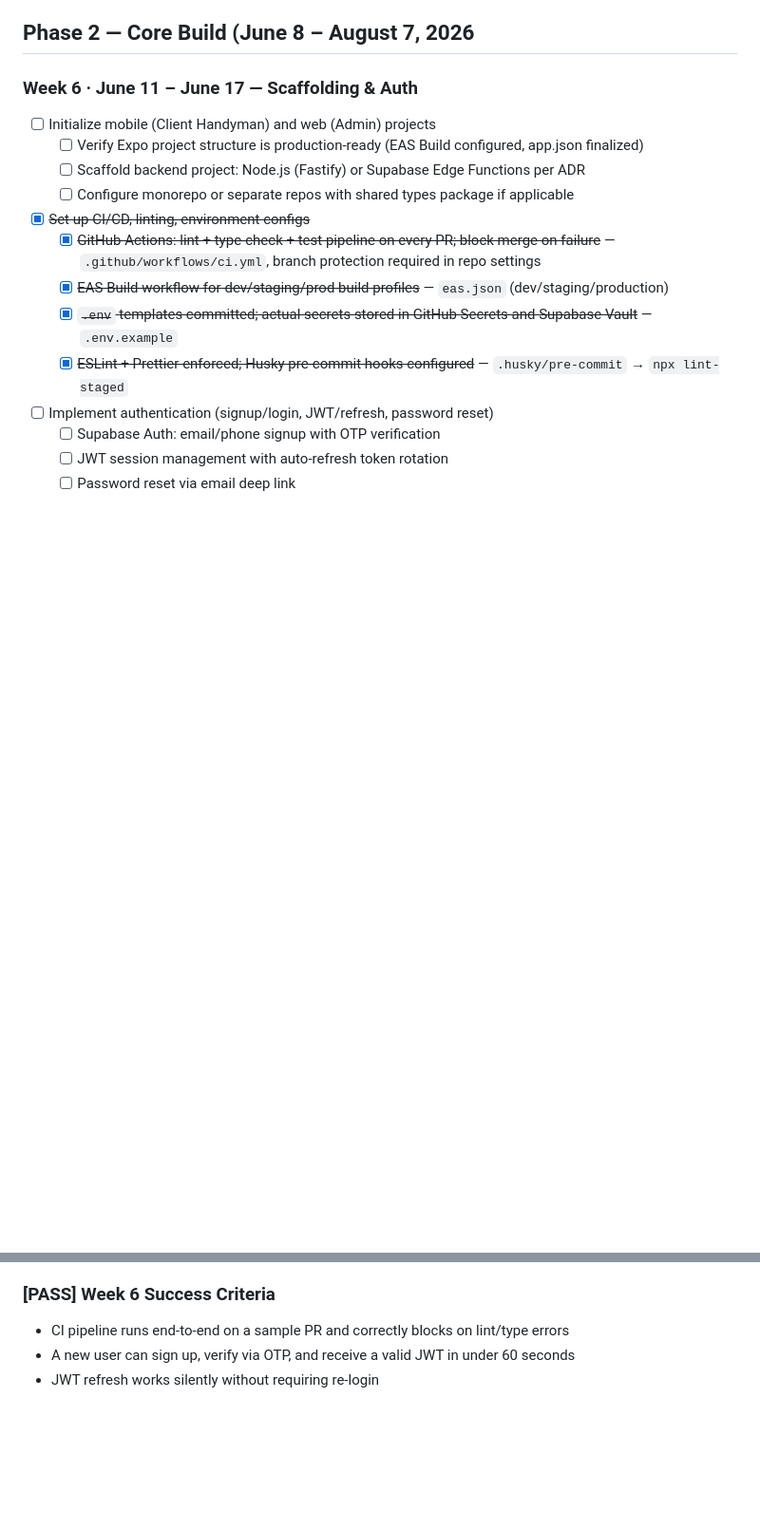
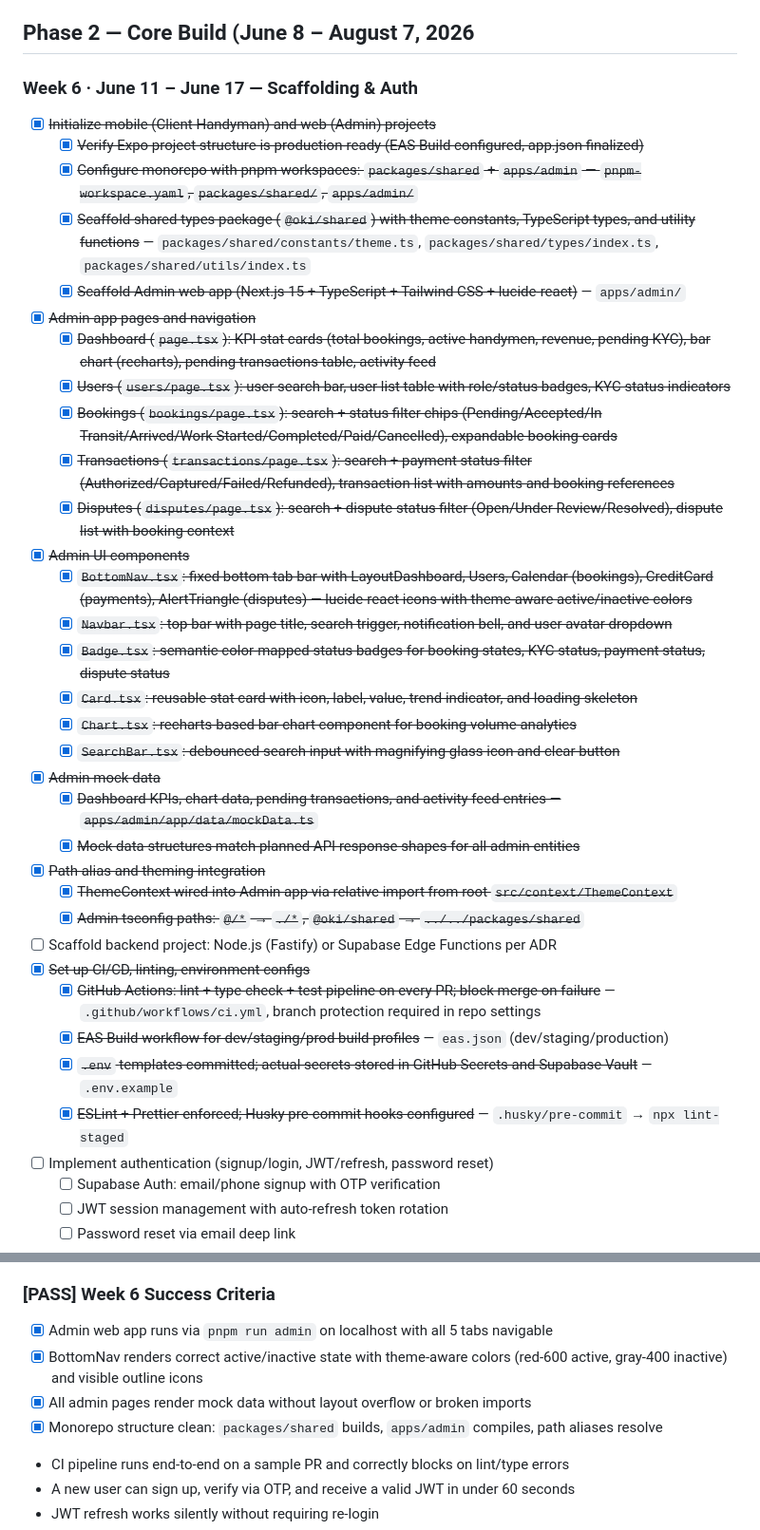
Before and after one commit to okiventures/oki-app, a Markdown page: Implementation_Checklist_by_Weeks.md, 2 parts joined by grey strips. Shown at 95% size. Rendered like a GitHub page; blank space fills up the shorter version.

Commit message:
docs: fill week 6 implementation checklist with admin scaffolding work

```diff
--- a/Implementation_Checklist_by_Weeks.md
+++ b/Implementation_Checklist_by_Weeks.md
@@ -202,10 +202,31 @@
 
 ### **Week 6 · June 11 – June 17 — Scaffolding & Auth**
 
-- [ ] Initialize mobile (Client Handyman) and web (Admin) projects
-  - [ ] Verify Expo project structure is production-ready (EAS Build configured, app.json finalized)
-  - [ ] Scaffold backend project: Node.js (Fastify) or Supabase Edge Functions per ADR
-  - [ ] Configure monorepo or separate repos with shared types package if applicable
+- [x] ~~Initialize mobile (Client Handyman) and web (Admin) projects~~
+  - [x] ~~Verify Expo project structure is production-ready (EAS Build configured, app.json finalized)~~
+  - [x] ~~Configure monorepo with pnpm workspaces: `packages/shared` + `apps/admin` — `pnpm-workspace.yaml`, `packages/shared/`, `apps/admin/`~~
+  - [x] ~~Scaffold shared types package (`@oki/shared`) with theme constants, TypeScript types, and utility functions~~ — `packages/shared/constants/theme.ts`, `packages/shared/types/index.ts`, `packages/shared/utils/index.ts`
+  - [x] ~~Scaffold Admin web app (Next.js 15 + TypeScript + Tailwind CSS + lucide-react)~~ — `apps/admin/`
+- [x] ~~Admin app pages and navigation~~
+  - [x] ~~Dashboard (`page.tsx`): KPI stat cards (total bookings, active handymen, revenue, pending KYC), bar chart (recharts), pending transactions table, activity feed~~
+  - [x] ~~Users (`users/page.tsx`): user search bar, user list table with role/status badges, KYC status indicators~~
+  - [x] ~~Bookings (`bookings/page.tsx`): search + status filter chips (Pending/Accepted/In Transit/Arrived/Work Started/Completed/Paid/Cancelled), expandable booking cards~~
+  - [x] ~~Transactions (`transactions/page.tsx`): search + payment status filter (Authorized/Captured/Failed/Refunded), transaction list with amounts and booking references~~
+  - [x] ~~Disputes (`disputes/page.tsx`): search + dispute status filter (Open/Under Review/Resolved), dispute list with booking context~~
+- [x] ~~Admin UI components~~
+  - [x] ~~`BottomNav.tsx`: fixed bottom tab bar with LayoutDashboard, Users, Calendar (bookings), CreditCard (payments), AlertTriangle (disputes) — lucide-react icons with theme-aware active/inactive colors~~
+  - [x] ~~`Navbar.tsx`: top bar with page title, search trigger, notification bell, and user avatar dropdown~~
+  - [x] ~~`Badge.tsx`: semantic color-mapped status badges for booking states, KYC status, payment status, dispute status~~
+  - [x] ~~`Card.tsx`: reusable stat card with icon, label, value, trend indicator, and loading skeleton~~
+  - [x] ~~`Chart.tsx`: recharts-based bar chart component for booking volume analytics~~
+  - [x] ~~`SearchBar.tsx`: debounced search input with magnifying glass icon and clear button~~
+- [x] ~~Admin mock data~~
+  - [x] ~~Dashboard KPIs, chart data, pending transactions, and activity feed entries — `apps/admin/app/data/mockData.ts`~~
+  - [x] ~~Mock data structures match planned API response shapes for all admin entities~~
+- [x] ~~Path alias and theming integration~~
+  - [x] ~~ThemeContext wired into Admin app via relative import from root `src/context/ThemeContext`~~
+  - [x] ~~Admin tsconfig paths: `@/*` → `./*`, `@oki/shared` → `../../packages/shared`~~
+- [ ] Scaffold backend project: Node.js (Fastify) or Supabase Edge Functions per ADR
 - [x] ~~Set up CI/CD, linting, environment configs~~
   - [x] ~~GitHub Actions: lint + type-check + test pipeline on every PR; block merge on failure~~ — `.github/workflows/ci.yml`, branch protection required in repo settings
   - [x] ~~EAS Build workflow for dev/staging/prod build profiles~~ — `eas.json` (dev/staging/production)
@@ -223,6 +244,10 @@
 
 ### [PASS] Week 6 Success Criteria
 
+- [x] Admin web app runs via `pnpm run admin` on localhost with all 5 tabs navigable
+- [x] BottomNav renders correct active/inactive state with theme-aware colors (red-600 active, gray-400 inactive) and visible outline icons
+- [x] All admin pages render mock data without layout overflow or broken imports
+- [x] Monorepo structure clean: `packages/shared` builds, `apps/admin` compiles, path aliases resolve
 - CI pipeline runs end-to-end on a sample PR and correctly blocks on lint/type errors
 - A new user can sign up, verify via OTP, and receive a valid JWT in under 60 seconds
 - JWT refresh works silently without requiring re-login
```
